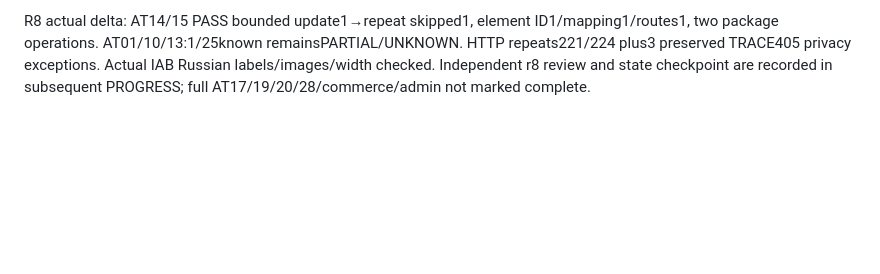
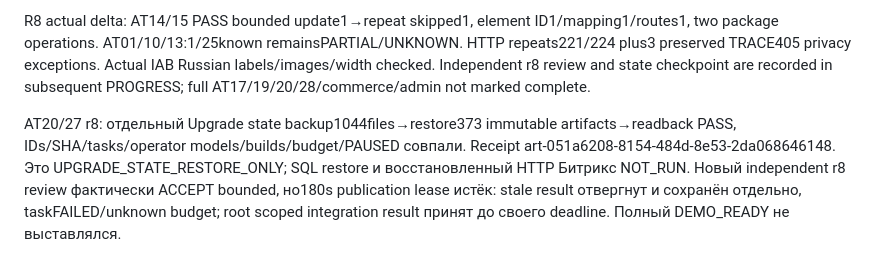
Before and after one commit to 3anthardcore/upgrade, a Markdown page: docs/requirements-tests.md, the part around the change. GitHub-like rendering; blank space fills up the shorter version.

```diff
--- a/docs/requirements-tests.md
+++ b/docs/requirements-tests.md
@@ -83,3 +83,5 @@ AT-01/13/25/27: фактические server operator model/build повтор
 AT14/15: migration replay, actual apply/reconcile/reapply PASS в одной isolated CMS: created1, затем skipped1, mapping/routes1. Crash kill и административный conflict NOT_RUN. AT01/10/13/27: known25, imported1/unresolved24, full source UNKNOWN. AT17/19: actual224 HTTP,221 PASS и3 явно сохранённых TRACE405 privacy exceptions;152 media records/150 SHA files; IAB PDF/изображения/details/mobile overflow check PASS в ограниченном preview. AT20: files restore108264 и5 byte comparisons PASS, DB/HTTP recovery NOT_RUN. AT28: текущие20s namespace observation PASS, исторический bootstrap INCONCLUSIVE. r8 local170 tests/20 E2E/25 synthetic observer cases PASS; live r8 ещё отдельный результат. Полный DEMO_READY не разрешён. Артефакты и runbook: docs/pilots/bitrix-cms-verification.md, независимый docs/reviews/partial-target-acceptance.md.
 
 R8 actual delta: AT14/15 PASS bounded update1→repeat skipped1, element ID1/mapping1/routes1, two package operations. AT01/10/13:1/25known remainsPARTIAL/UNKNOWN. HTTP repeats221/224 plus3 preserved TRACE405 privacy exceptions. Actual IAB Russian labels/images/width checked. Independent r8 review and state checkpoint are recorded in subsequent PROGRESS; full AT17/19/20/28/commerce/admin not marked complete.
+
+AT20/27 r8: отдельный Upgrade state backup1044files→restore373 immutable artifacts→readback PASS, IDs/SHA/tasks/operator models/builds/budget/PAUSED совпали. Receipt art-051a6208-8154-484d-8e53-2da068646148. Это UPGRADE_STATE_RESTORE_ONLY; SQL restore и восстановленный HTTP Битрикс NOT_RUN. Новый independent r8 review фактически ACCEPT bounded, но180s publication lease истёк: stale result отвергнут и сохранён отдельно, taskFAILED/unknown budget; root scoped integration result принят до своего deadline. Полный DEMO_READY не выставлялся.
```
Also changed, not shown: docs/PROGRESS.md (+6 -0 lines).
